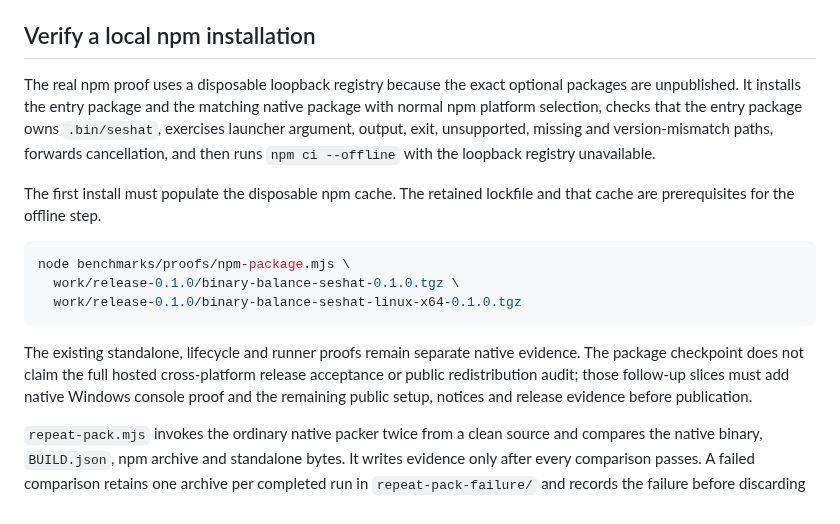
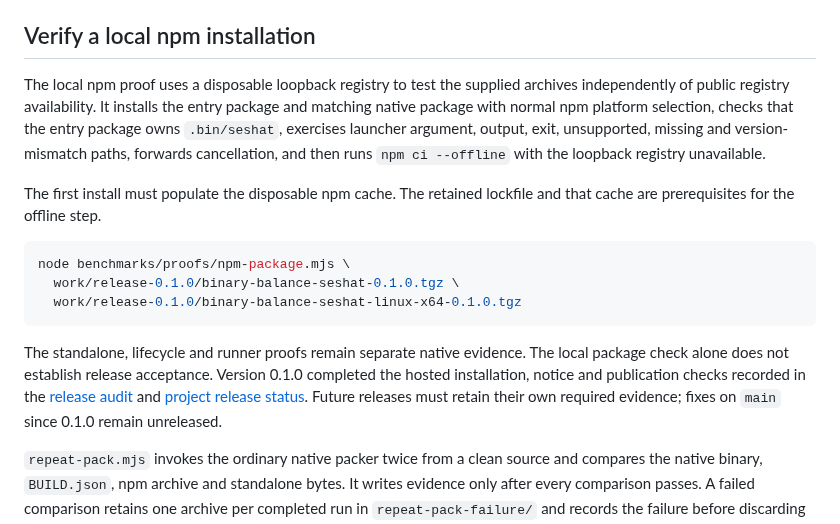
Before and after one commit to Binary-Balance/seshat, a Markdown page: packaging/README.md, the part around the change. Drawn GitHub-style.

Commit message:
Clarify historical package evidence
Distinguish the original platform proof from published 0.1.0 archives
and link the completed release evidence.

Refs #87

````diff
--- a/packaging/README.md
+++ b/packaging/README.md
@@ -70,10 +70,10 @@ to the reviewed revision.
 
 ## Verify a local npm installation
 
-The real npm proof uses a disposable loopback registry because the exact
-optional packages are unpublished. It installs the entry package and the
-matching native package with normal npm platform selection, checks that the
-entry package owns `.bin/seshat`, exercises launcher argument, output, exit,
+The local npm proof uses a disposable loopback registry to test the supplied
+archives independently of public registry availability. It installs the entry
+package and matching native package with normal npm platform selection, checks
+that the entry package owns `.bin/seshat`, exercises launcher argument, output, exit,
 unsupported, missing and version-mismatch paths, forwards cancellation, and
 then runs `npm ci --offline` with the loopback registry unavailable.
 
@@ -86,11 +86,12 @@ node benchmarks/proofs/npm-package.mjs \
   work/release-0.1.0/binary-balance-seshat-linux-x64-0.1.0.tgz
 ```
 
-The existing standalone, lifecycle and runner proofs remain separate native
-evidence. The package checkpoint does not claim the full hosted cross-platform
-release acceptance or public redistribution audit; those follow-up slices
-must add native Windows console proof and the remaining public setup, notices
-and release evidence before publication.
+The standalone, lifecycle and runner proofs remain separate native evidence.
+The local package check alone does not establish release acceptance. Version
+0.1.0 completed the hosted installation, notice and publication checks recorded
+in the [release audit](../docs/research/release-notice-audit.md) and
+[project release status](../README.md#release-status). Future releases must retain
+their own required evidence; fixes on `main` since 0.1.0 remain unreleased.
 
 `repeat-pack.mjs` invokes the ordinary native packer twice from a clean source
 and compares the native binary, `BUILD.json`, npm archive and standalone bytes.
````
Also changed, not shown: docs/platform-support.md (+8 -4 lines).
